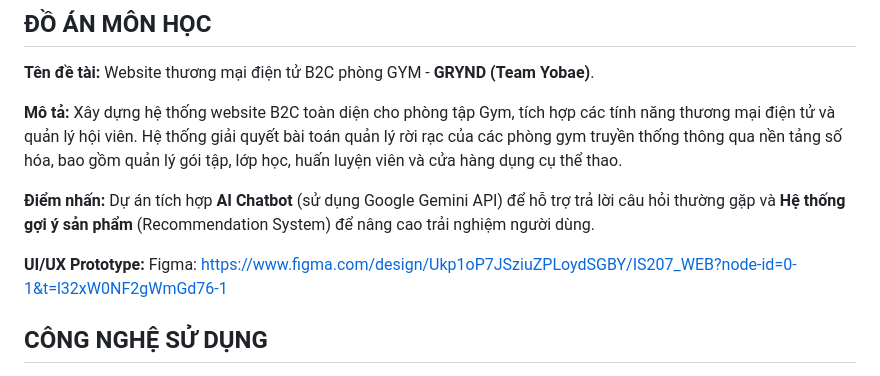
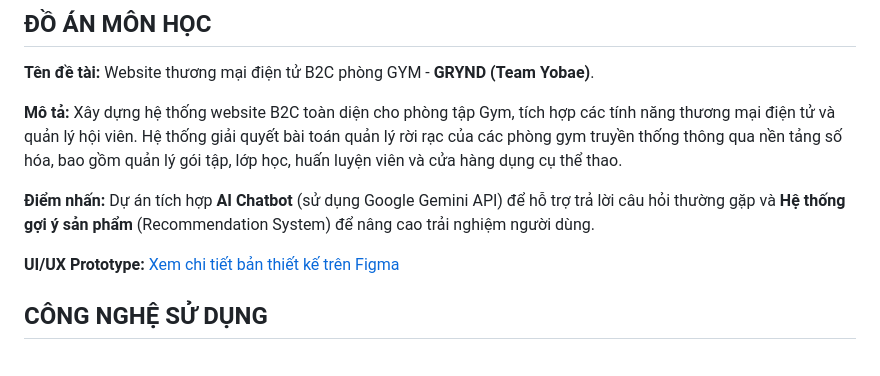
Before and after one commit to BuiPhuong2904/IS207_UIT, a Markdown page: README.md, the part around the change. GitHub-like rendering.

Commit message:
Revise UI/UX Prototype link formatting
Updated the UI/UX Prototype section to include a clearer link description.

```diff
--- a/README.md
+++ b/README.md
@@ -49,7 +49,7 @@ Xây dựng hệ thống website B2C toàn diện cho phòng tập Gym, tích h
 Dự án tích hợp **AI Chatbot** (sử dụng Google Gemini API) để hỗ trợ trả lời câu hỏi thường gặp và **Hệ thống gợi ý sản phẩm** (Recommendation System) để nâng cao trải nghiệm người dùng.
 
 **UI/UX Prototype:**
-Figma: https://www.figma.com/design/Ukp1oP7JSziuZPLoydSGBY/IS207_WEB?node-id=0-1&t=l32xW0NF2gWmGd76-1
+[Xem chi tiết bản thiết kế trên Figma](https://www.figma.com/design/Ukp1oP7JSziuZPLoydSGBY/IS207_WEB?node-id=0-1&t=l32xW0NF2gWmGd76-1)
 
 ## CÔNG NGHỆ SỬ DỤNG
 <a name="congnghe"></a>
```
